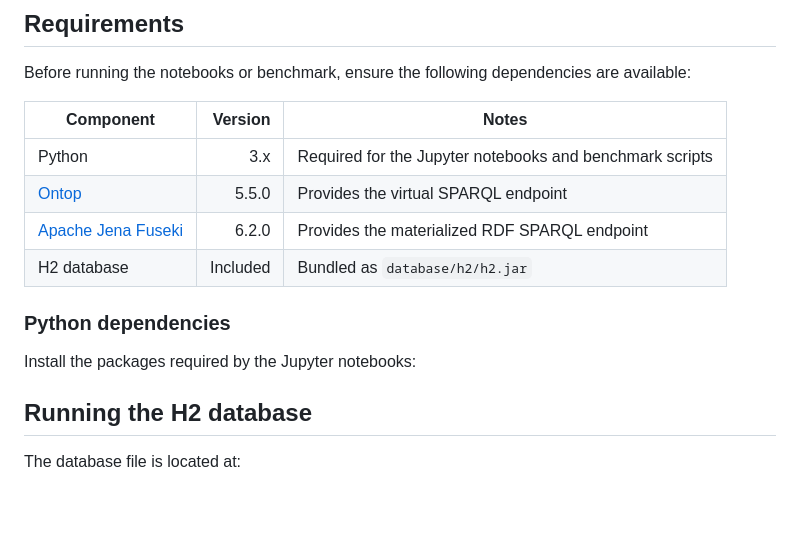
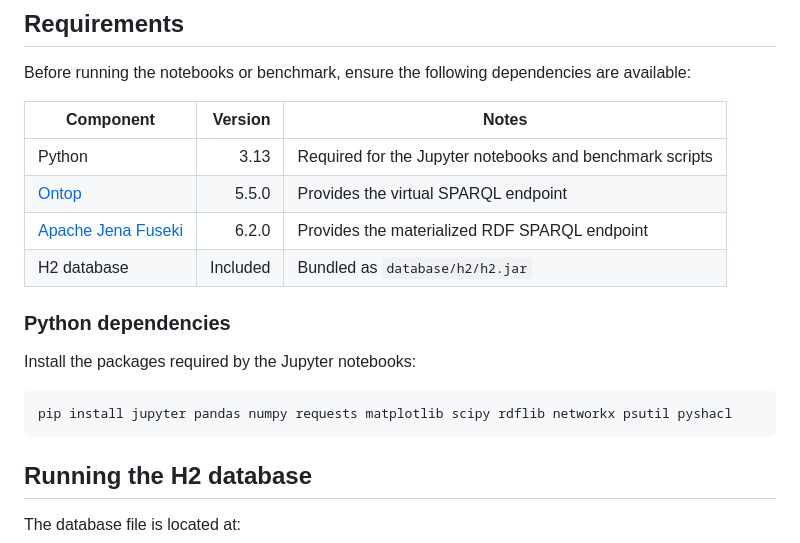
Before and after one commit to rfb-predictor/OFBO, a Markdown page: README.md, the part around the change. Rendered like a GitHub page; blank space fills up the shorter version.

Commit message:
update README
Updated Python version requirement and added installation command for Jupyter dependencies.

```diff
--- a/README.md
+++ b/README.md
@@ -65,7 +65,7 @@ Before running the notebooks or benchmark, ensure the following dependencies are
 
 | Component | Version | Notes |
 |---|---:|---|
-| Python | 3.x | Required for the Jupyter notebooks and benchmark scripts |
+| Python | 3.13 | Required for the Jupyter notebooks and benchmark scripts |
 | [Ontop](https://github.com/ontop/ontop/releases) | 5.5.0 | Provides the virtual SPARQL endpoint |
 | [Apache Jena Fuseki](https://jena.apache.org/download/index.cgi) | 6.2.0 | Provides the materialized RDF SPARQL endpoint |
 | H2 database | Included | Bundled as `database/h2/h2.jar` |
@@ -73,6 +73,8 @@ Before running the notebooks or benchmark, ensure the following dependencies are
 ### Python dependencies
 
 Install the packages required by the Jupyter notebooks:
+
+    pip install jupyter pandas numpy requests matplotlib scipy rdflib networkx psutil pyshacl
 
 ## Running the H2 database
 
```
